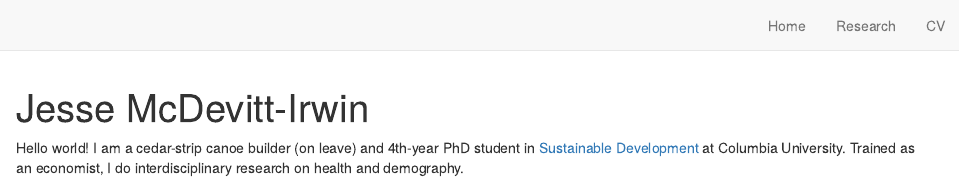
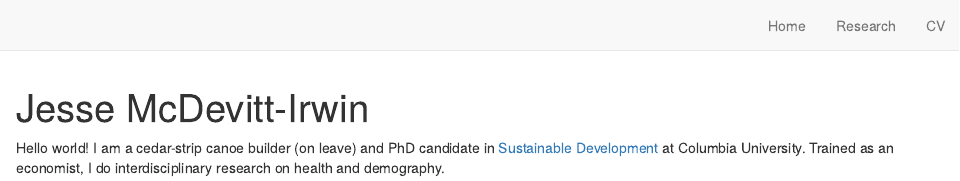
Before and after one commit to jrmcirwin/jrmcirwin.github.io, an R Markdown document (index.Rmd): the page in a window 1100 px wide, from its top. Rendered offline with R 4.5, knitr and Pandoc, with nearby package versions; drawn as R Markdown's standard HTML page in place of the format the file asks for.

Commit message:
updating status as candidate

```diff
--- a/index.Rmd
+++ b/index.Rmd
@@ -9,4 +9,4 @@ output:
   postcards::jolla
 ---
 
-Hello world! I am a cedar-strip canoe builder (on leave) and 4th-year PhD student in [Sustainable Development](https://www.sipa.columbia.edu/academics/programs/phd-sustainable-development) at Columbia University. Trained as an economist, I do interdisciplinary research on health and demography.
+Hello world! I am a cedar-strip canoe builder (on leave) and PhD candidate in [Sustainable Development](https://www.sipa.columbia.edu/academics/programs/phd-sustainable-development) at Columbia University. Trained as an economist, I do interdisciplinary research on health and demography.
```
Also changed, not shown: docs/search.json, 1 other file.
